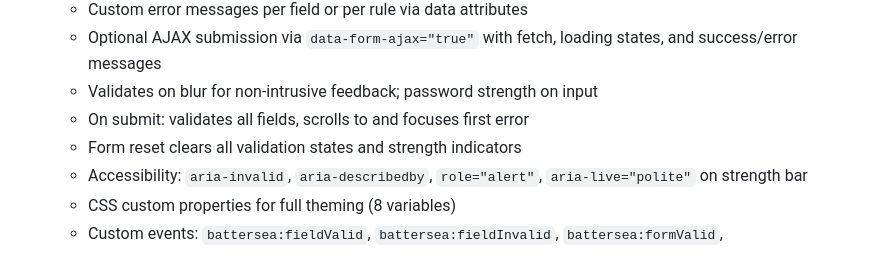
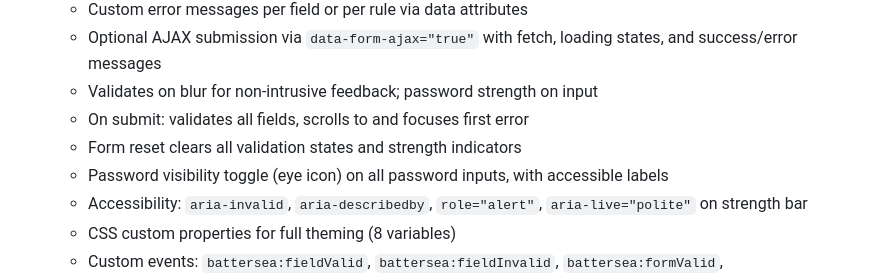
Before and after one commit to idahodesign/battersea-library, a Markdown page: CHANGELOG.md, the part around the change. GitHub-like rendering.

Commit message:
Update documentation to include password visibility toggle
Co-Authored-By: Claude Opus 4.6 <noreply@anthropic.com>

```diff
--- a/CHANGELOG.md
+++ b/CHANGELOG.md
@@ -20,6 +20,7 @@ and this project adheres to [Semantic Versioning](https://semver.org/spec/v2.0.0
   - Validates on blur for non-intrusive feedback; password strength on input
   - On submit: validates all fields, scrolls to and focuses first error
   - Form reset clears all validation states and strength indicators
+  - Password visibility toggle (eye icon) on all password inputs, with accessible labels
   - Accessibility: `aria-invalid`, `aria-describedby`, `role="alert"`, `aria-live="polite"` on strength bar
   - CSS custom properties for full theming (8 variables)
   - Custom events: `battersea:fieldValid`, `battersea:fieldInvalid`, `battersea:formValid`, `battersea:formInvalid`, `battersea:formSubmitted`, `battersea:formError`
```
Also changed, not shown: CLAUDE.md (+1 -1 lines).
